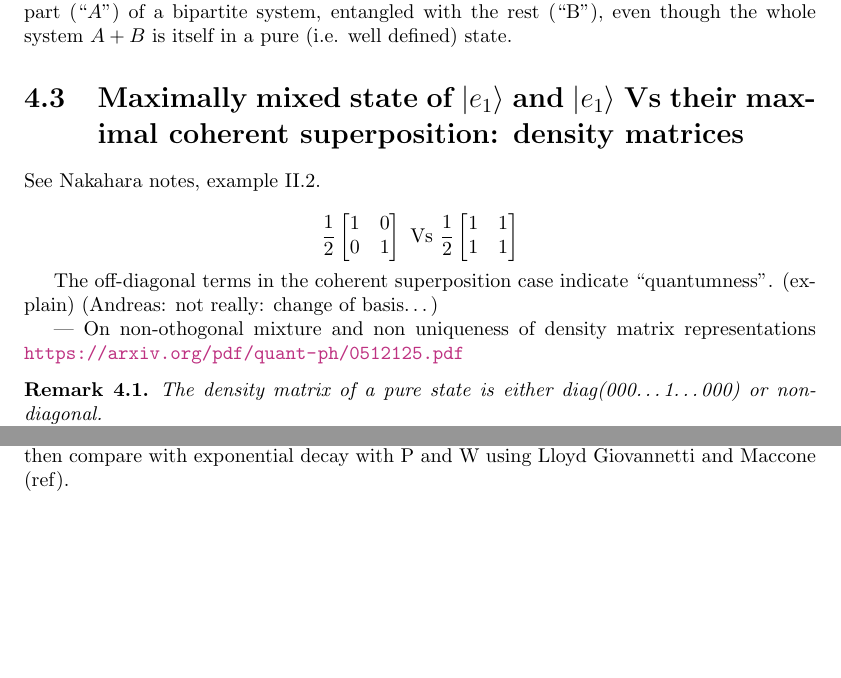
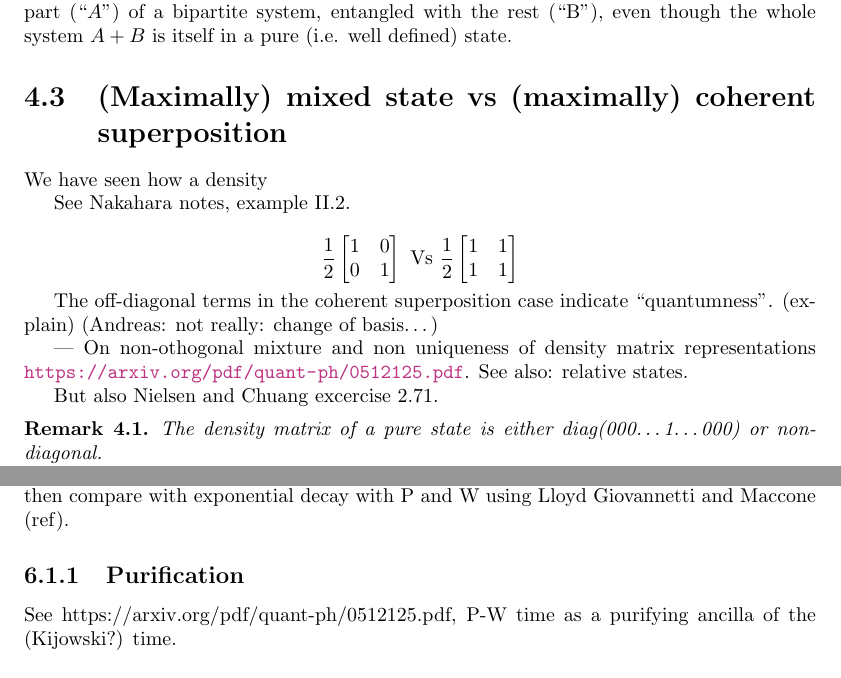
Before and after one commit to gderosa/timeq, a LaTeX thesis (main.tex, which reads tex/decohere/mix.tex, tex/pw/detector.tex): two parts of pages 16 and 21 of 40, joined at a grey line, cut so that both start at the same text, the shorter picture padded with empty space. Compiled offline with pdfLaTeX.

Commit message:
decohere: wip

```diff
--- a/tex/decohere/mix.tex
+++ b/tex/decohere/mix.tex
@@ -1,5 +1,6 @@
-\section{Maximally mixed state of $\ket{e_1}$ and $\ket{e_1}$
-Vs their maximal coherent superposition: density matrices}
+\section{(Maximally) mixed state vs (maximally) coherent superposition}
+
+We have seen how a density
 
 See Nakahara notes, example II.2.
 
@@ -19,7 +20,9 @@ The off-diagonal terms in the coherent superposition case indicate
 ``quantumness''. (explain) (Andreas: not really: change of basis\dots)
 
 --- On non-othogonal mixture and non uniqueness of density matrix representations
-\url{https://arxiv.org/pdf/quant-ph/0512125.pdf}
+\url{https://arxiv.org/pdf/quant-ph/0512125.pdf}. See also: relative states.
+
+But also Nielsen and Chuang excercise  2.71.
 
 \begin{remark}
   The density matrix of a pure state is either diag(000\dots1\dots000) or non-diagonal.
--- a/tex/pw/detector.tex
+++ b/tex/pw/detector.tex
@@ -24,6 +24,11 @@ The same chapter talks about quantum operations, quantum channels and Kraus oper
 We might want to look at exponential decay from \url{https://arxiv.org/abs/1704.07236},
 then compare with exponential decay with P and W using Lloyd Giovannetti and Maccone (ref).
 
+\subsection{Purification}
+
+See https://arxiv.org/pdf/quant-ph/0512125.pdf, P-W time as a purifying ancilla
+of the (Kijowski?) time.
+
 \subsection{4-partite universe?}
 \begin{itemize}
   \item{The system being measured/detected}
```
Also changed, not shown: tex/decohere/ptr.tex (+3 -2 lines).
